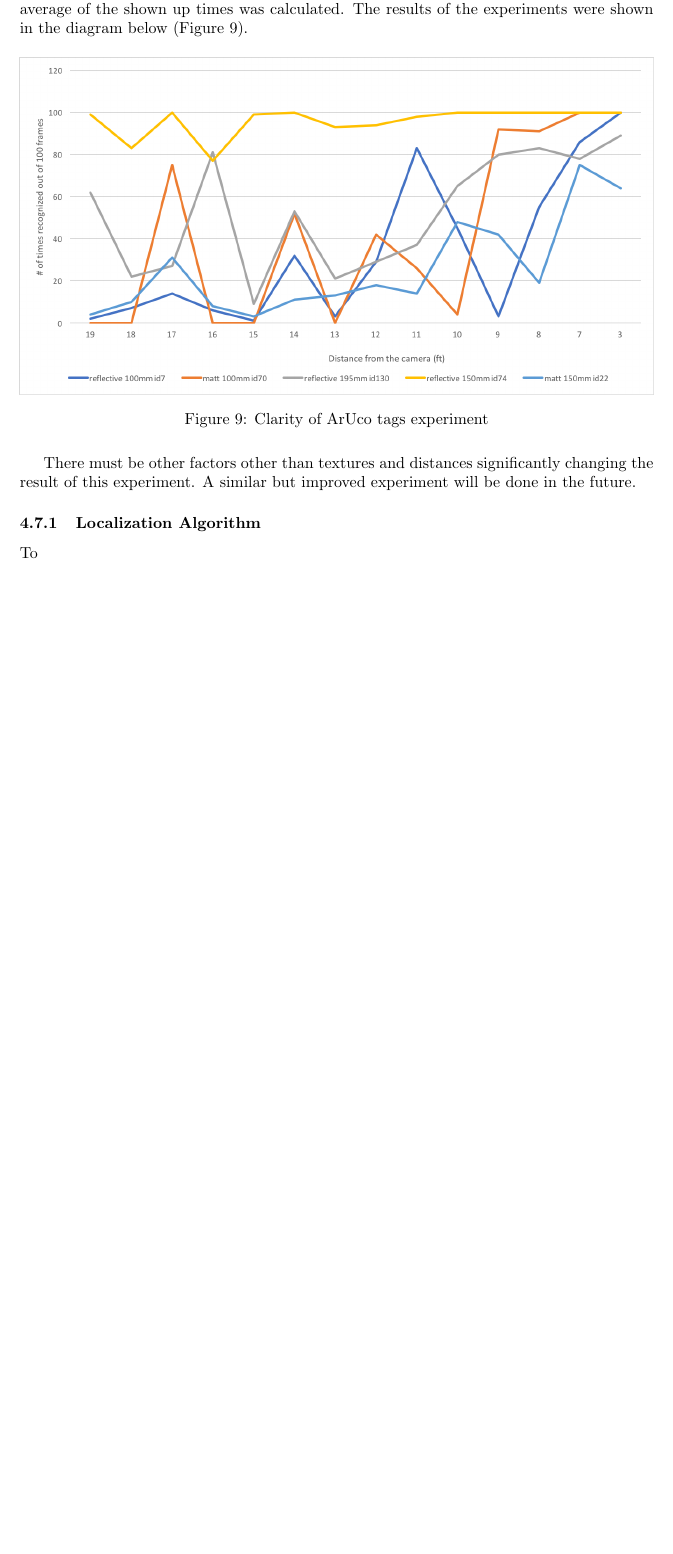
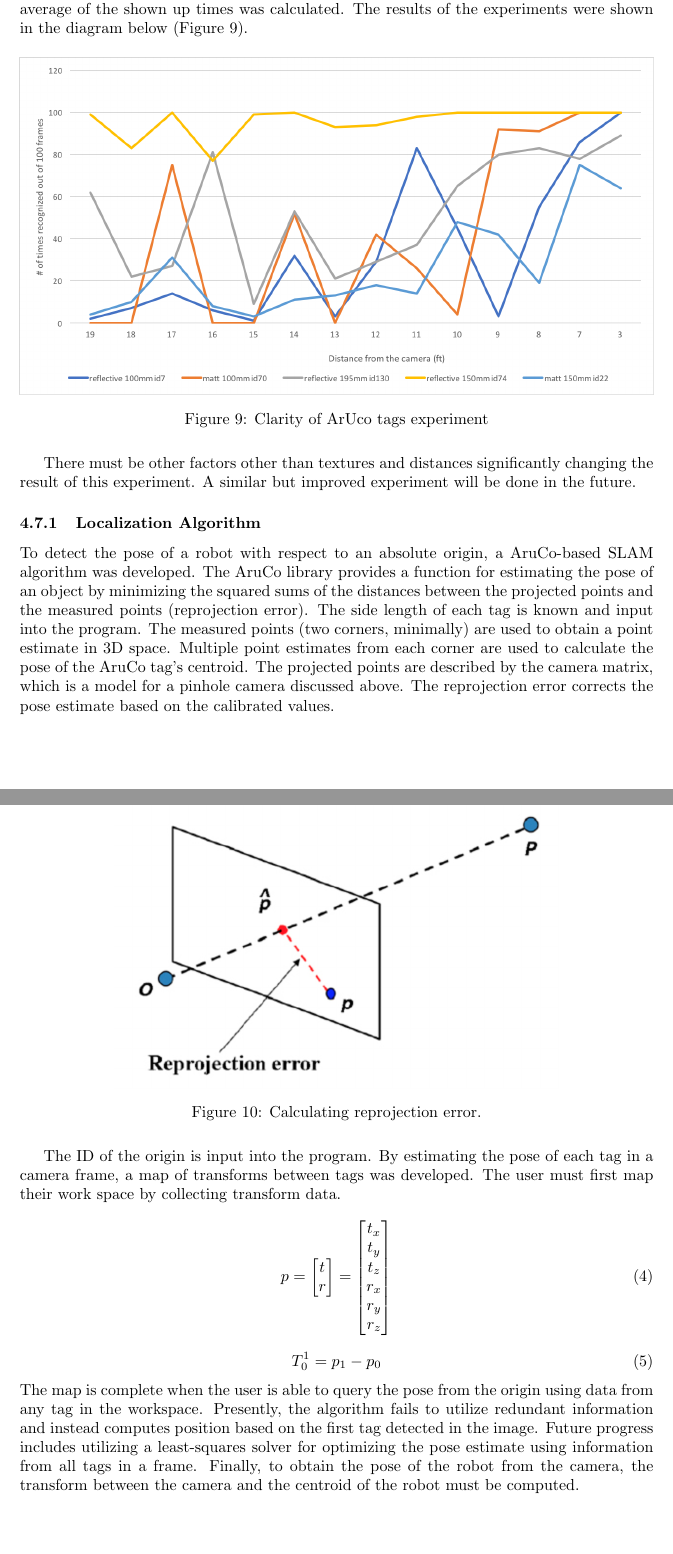
Before and after one commit to PHIL-MQP/b_term_report, a LaTeX document (b_term_report.tex): part of page 17 of 33 before the commit and two parts of pages 17 and 18 of 34 after it, the two joined at a grey line, cut so that both start at the same text, the shorter picture padded with empty space. Compiled offline with pdfLaTeX.

Commit message:
Update on Overleaf.

```diff
--- a/b_term_report.tex
+++ b/b_term_report.tex
@@ -3,6 +3,7 @@
 \usepackage{amsmath}
 \usepackage{caption}
 \usepackage{float}
+\usepackage{subfig}
 \usepackage{graphicx}
 \usepackage[utf8]{inputenc}
 \usepackage{nameref}
@@ -278,4 +279,34 @@
     \end{figure}
     There must be other factors other than textures and distances significantly changing the result of this experiment. A similar but improved experiment will be done in the future.
 	\subsubsection{Localization Algorithm}
-    To
+    To detect the pose of a robot with respect to an absolute origin, a AruCo-based SLAM algorithm was developed. The AruCo library provides a function for estimating the pose of an object by minimizing the squared sums of the distances between the projected points and the measured points (reprojection error). The side length of each tag is known and input into the program. The measured points (two corners, minimally) are used to obtain a point estimate in 3D space. Multiple point estimates from each corner are used to calculate the pose of the AruCo tag's centroid. The projected points are described by the camera matrix, which is a model for a pinhole camera discussed above. The reprojection error corrects the pose estimate based on the calibrated values.
+    \begin{figure}[H]
+        \centering
+        \includegraphics[width=0.7\linewidth]{./images/reprojection_img.png}
+        \caption{Calculating reprojection error.}
+        \label{fig:reprojection_img}
+      \end{figure}
+
+	The ID of the origin is input into the program. By estimating the pose of each tag in a camera frame, a map of transforms between tags was developed. The user must first map their work space by collecting transform data.
+    \begin{equation}
+    	\label{eq:PoseDefCamera}
+       	p =
+        \begin{bmatrix}
+        t \\
+        r \\
+      \end{bmatrix}
+      	=
+    	\begin{bmatrix}
+        t_x \\
+        t_y \\
+        t_z \\
+        r_x \\
+        r_y \\
+        r_z \\
+      \end{bmatrix}
+    \end{equation}
+    \begin{equation}
+    	\label{eq:TransCamera}
+       	T_0^1 = p_1 - p_0
+    \end{equation}
+    The map is complete when the user is able to query the pose from the origin using data from any tag in the workspace. Presently, the algorithm fails to utilize redundant information and instead computes position based on the first tag detected in the image. Future progress includes utilizing a least-squares solver for optimizing the pose estimate using information from all tags in a frame. Finally, to obtain the pose of the robot from the camera, the transform between the camera and the centroid of the robot must be computed.
@@ -282,2 +321,4 @@
+    \label{fig:arucoVis}%
+\end{figure}
 
 	\subsection{Kalman Filtering}
```
Also changed, not shown: CHANGELOG.txt, images/aruco_cmd.png (added), images/aruco_vis1.png (added), images/aruco_vis2.png (added), images/reprojection_img.png (added), b_term_report.tex (18 more changed lines).
